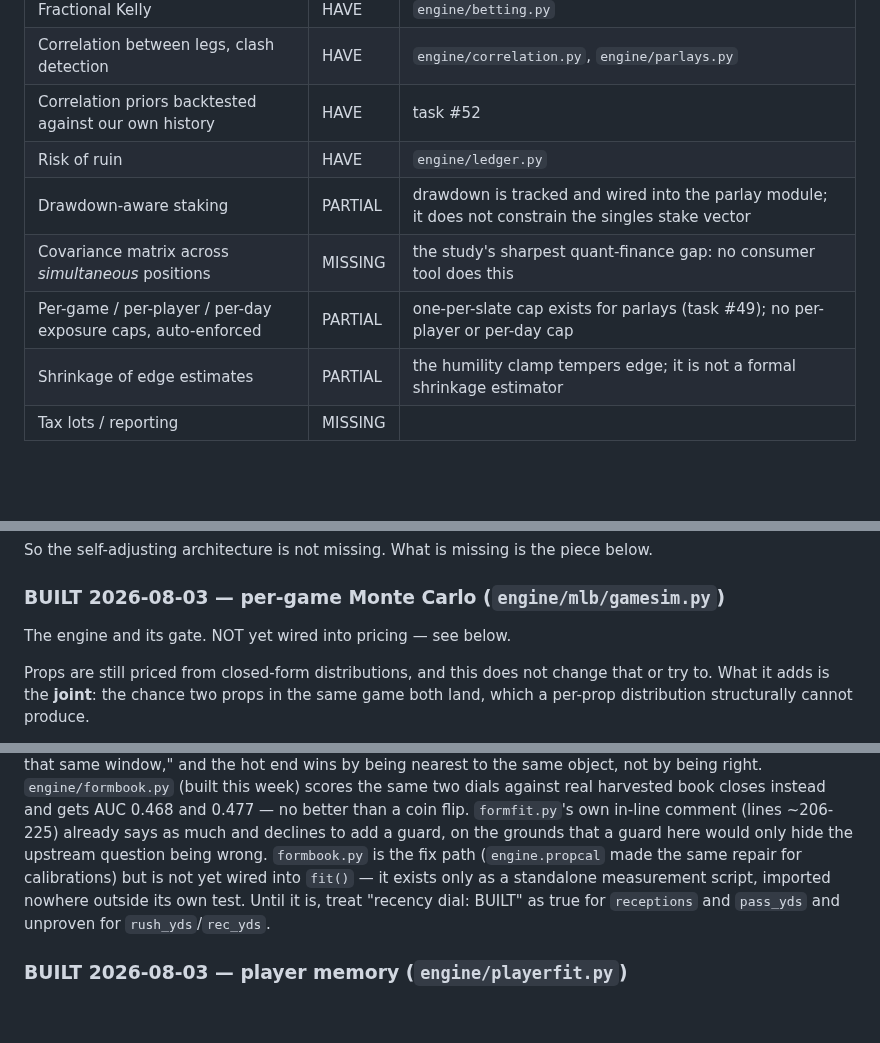
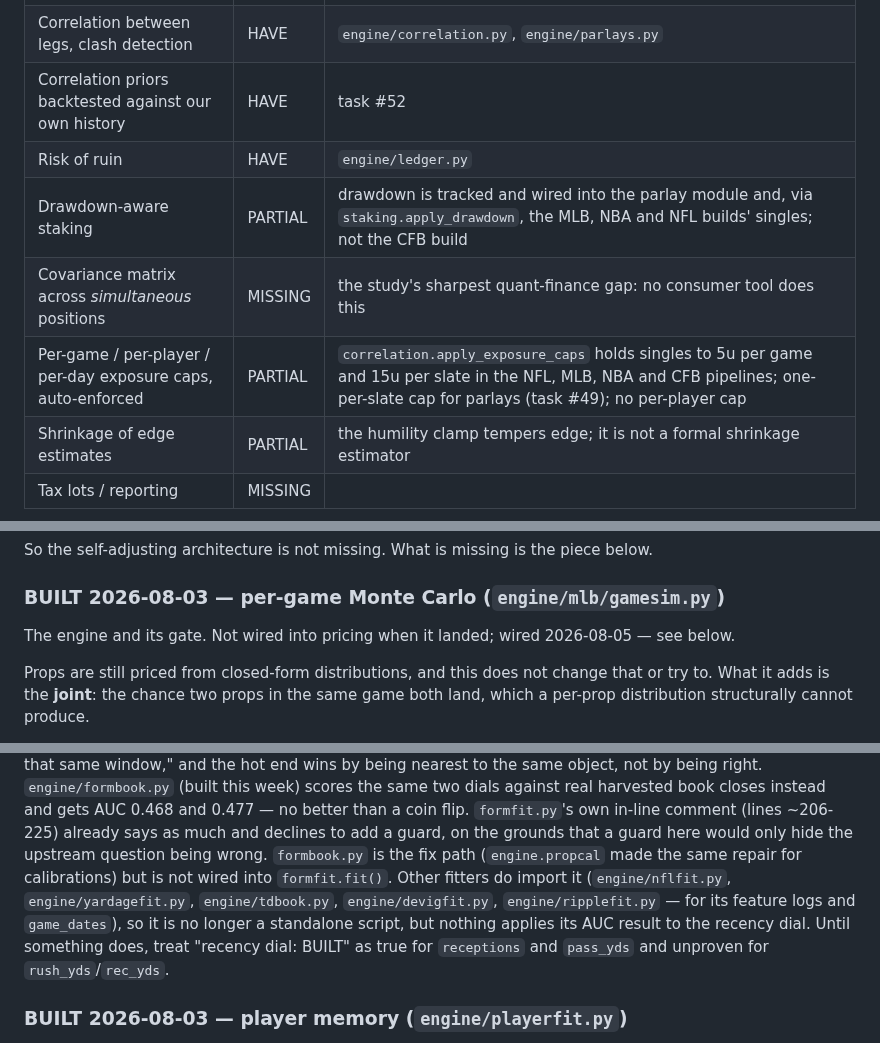
Before and after one commit to ethanlee1276/App, a Markdown page: docs/COMPETITIVE_RECIPE.md, 3 parts joined by grey strips. Rendered like a GitHub page; blank space fills up the shorter version.

Commit message:
COMPETITIVE_RECIPE: three ledger/status lines the code has moved past
formbook is imported by five fitters (not a lone script); singles are held
to 5u/game and 15u/slate by correlation.apply_exposure_caps and drawdown is
applied to singles in the MLB/NBA/NFL builds; the gamesim header said 'not
yet wired' though simjoint wired it 2026-08-05. Docs only; code is the
source of truth in each case.

Co-Authored-By: Claude Opus 5 <noreply@anthropic.com>

```diff
--- a/docs/COMPETITIVE_RECIPE.md
+++ b/docs/COMPETITIVE_RECIPE.md
@@ -159,9 +159,9 @@ than bankroll management.
 | Correlation between legs, clash detection | HAVE | `engine/correlation.py`, `engine/parlays.py` |
 | Correlation priors backtested against our own history | HAVE | task #52 |
 | Risk of ruin | HAVE | `engine/ledger.py` |
-| Drawdown-aware staking | PARTIAL | drawdown is tracked and wired into the parlay module; it does not constrain the singles stake vector |
+| Drawdown-aware staking | PARTIAL | drawdown is tracked and wired into the parlay module and, via `staking.apply_drawdown`, the MLB, NBA and NFL builds' singles; not the CFB build |
 | Covariance matrix across *simultaneous* positions | MISSING | the study's sharpest quant-finance gap: no consumer tool does this |
-| Per-game / per-player / per-day exposure caps, auto-enforced | PARTIAL | one-per-slate cap exists for parlays (task #49); no per-player or per-day cap |
+| Per-game / per-player / per-day exposure caps, auto-enforced | PARTIAL | `correlation.apply_exposure_caps` holds singles to 5u per game and 15u per slate in the NFL, MLB, NBA and CFB pipelines; one-per-slate cap for parlays (task #49); no per-player cap |
 | Shrinkage of edge estimates | PARTIAL | the humility clamp tempers edge; it is not a formal shrinkage estimator |
 | Tax lots / reporting | MISSING | |
 
@@ -269,7 +269,7 @@ piece below.
 
 ### BUILT 2026-08-03 — per-game Monte Carlo (`engine/mlb/gamesim.py`)
 
-The engine and its gate. NOT yet wired into pricing — see below.
+The engine and its gate. Not wired into pricing when it landed; wired 2026-08-05 — see below.
 
 Props are still priced from closed-form distributions, and this does not
 change that or try to. What it adds is the **joint**: the chance two props in
@@ -545,9 +545,11 @@ dials against real harvested book closes instead and gets AUC 0.468 and
 (lines ~206-225) already says as much and declines to add a guard, on the
 grounds that a guard here would only hide the upstream question being
 wrong. `formbook.py` is the fix path (`engine.propcal` made the same
-repair for calibrations) but is not yet wired into `fit()` — it exists
-only as a standalone measurement script, imported nowhere outside its own
-test. Until it is, treat "recency dial: BUILT" as true for `receptions`
+repair for calibrations) but is not wired into `formfit.fit()`. Other fitters
+do import it (`engine/nflfit.py`, `engine/yardagefit.py`, `engine/tdbook.py`,
+`engine/devigfit.py`, `engine/ripplefit.py` — for its feature logs and
+`game_dates`), so it is no longer a standalone script, but nothing applies
+its AUC result to the recency dial. Until something does, treat "recency dial: BUILT" as true for `receptions`
 and `pass_yds` and unproven for `rush_yds`/`rec_yds`.
 
 ### BUILT 2026-08-03 — player memory (`engine/playerfit.py`)
```
